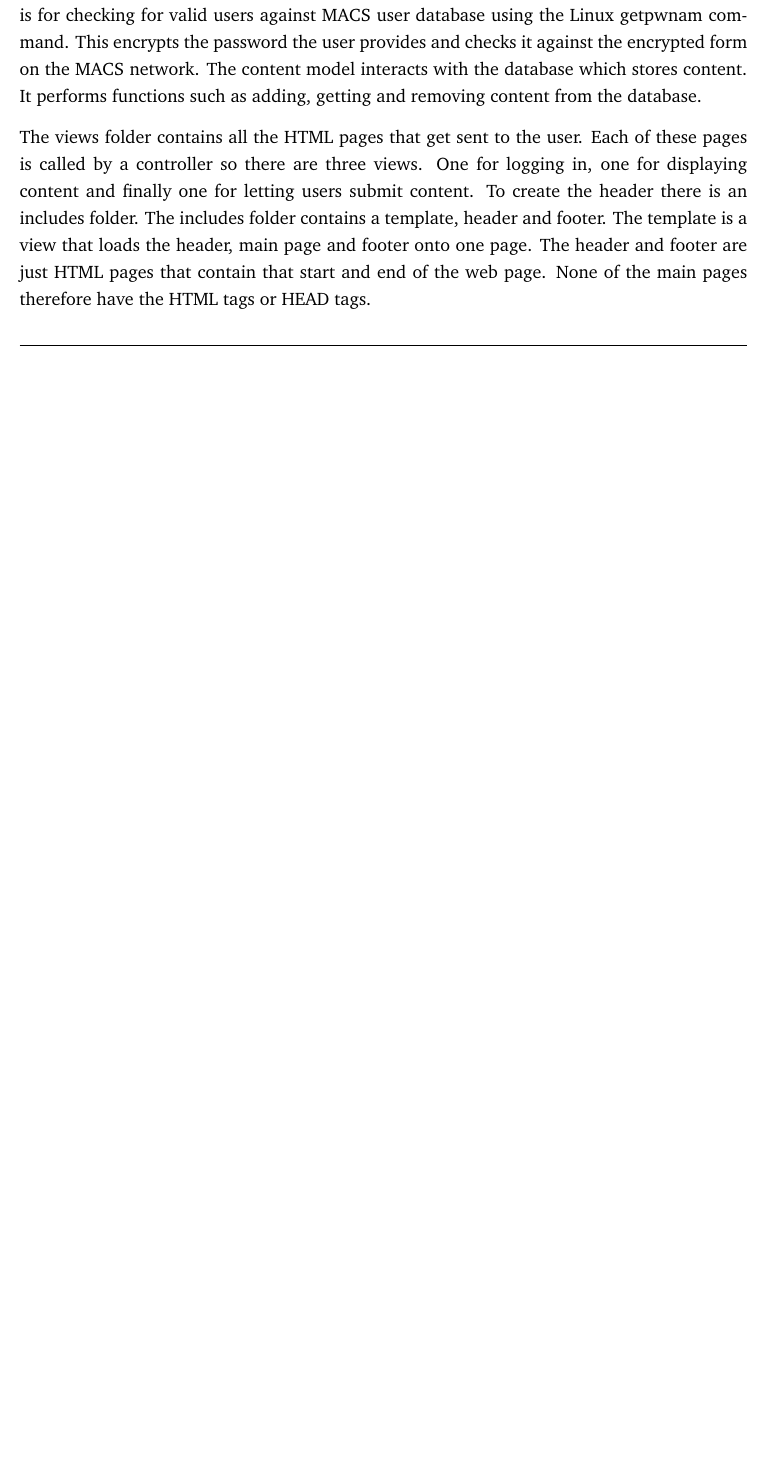
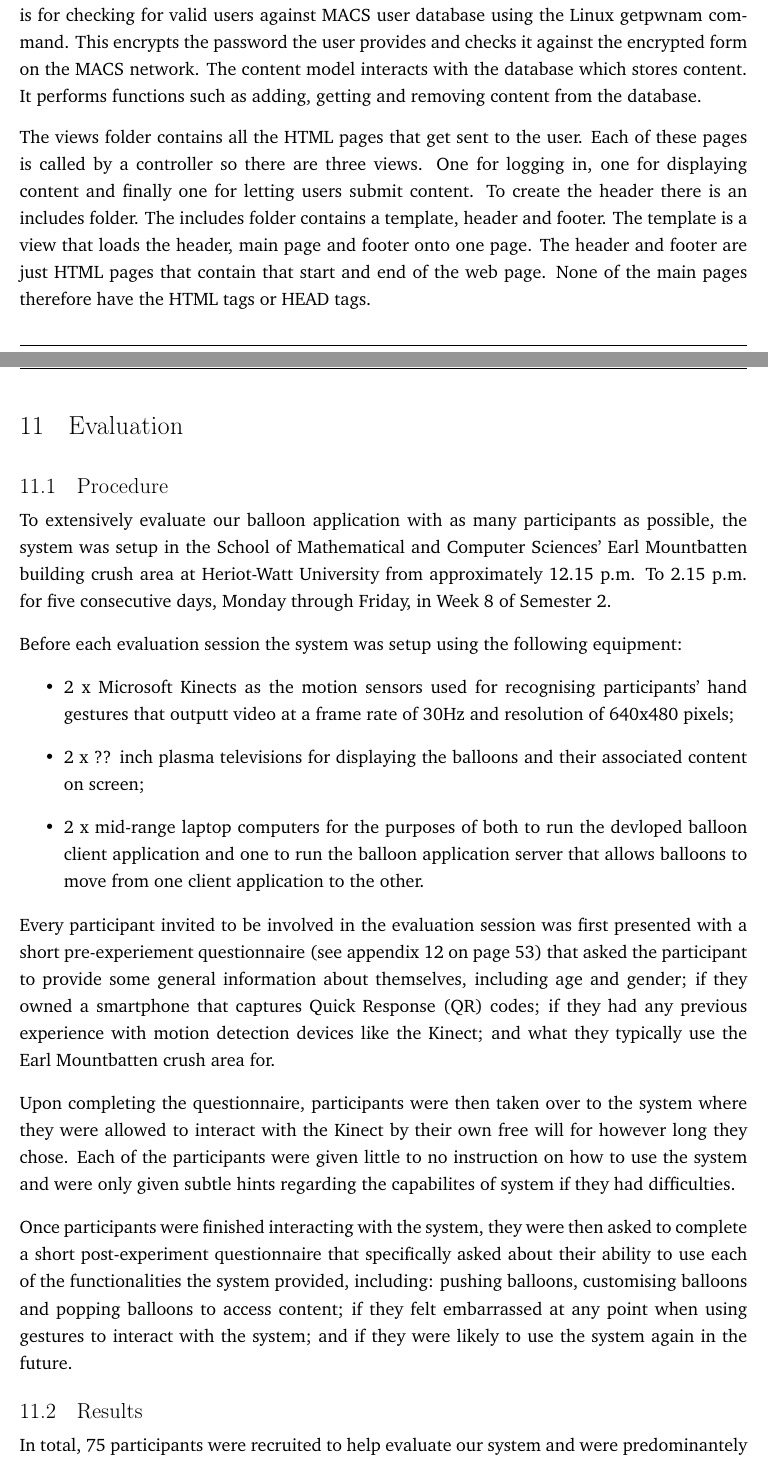
Before and after one commit to andrewdodd13/kinect-balloons, a LaTeX document (Documents/Report.tex, which reads Documents/Evaluation.tex): part of page 49 of 67 before the commit and two parts of pages 48 and 49 of 69 after it, the two joined at a grey line, cut so that both start at the same text, the shorter picture padded with empty space. Compiled offline with pdfLaTeX.

Commit message:
Added missing file, reordered sections

```diff
--- /dev/null
+++ b/Documents/Evaluation.tex
@@ -0,0 +1,22 @@
+\subsection{Procedure}
+
+To extensively evaluate our balloon application with as many participants as possible, the system was setup in the School of Mathematical and Computer Sciences'  Earl Mountbatten building crush area at Heriot-Watt University from approximately 12.15 p.m. To 2.15 p.m. for five consecutive days, Monday through Friday, in Week 8 of Semester 2.
+
+Before each evaluation session the system was setup using the following equipment:
+\begin{itemize}
+\item{2 x Microsoft Kinects as the motion sensors used for recognising participants' hand gestures that outputt video at a frame rate of 30Hz and resolution of 640x480 pixels;}
+\item{2 x ?? inch plasma televisions for displaying the balloons and their associated content on screen; }
+\item{2 x mid-range laptop computers for the purposes of both to run the devloped balloon client application and one to run the balloon application server that allows balloons to move from one client application to the other.}
+\end{itemize}
+
+Every participant invited to be involved in the evaluation session was first presented with a short pre-experiement questionnaire (see appendix \vref{EvalPreQ}) that asked the participant to provide some general information about themselves, including age and gender; if they owned a smartphone that captures Quick Response (QR) codes; if they had any previous experience with motion detection devices like the Kinect; and what they typically use the Earl Mountbatten crush area for.
+
+Upon completing the questionnaire, participants were then taken over to the system where they were allowed to interact with the Kinect by their own free will for however long they chose. Each of the participants were given little to no instruction on how to use the system and were only given subtle hints regarding the capabilites of system if they had difficulties.
+
+Once participants were finished interacting with the system, they were then asked to complete a short post-experiment questionnaire that specifically asked about their ability to use each of the functionalities the system provided, including: pushing balloons, customising balloons and popping balloons to access content; if they felt embarrassed at any point when using gestures to interact with the system; and if they were likely to use the system again in the future.
+
+\subsection{Results}
+
+In total, 75 participants were recruited to help evaluate our system and were predominantely students and members of staff from Heriot-Watt University. Of those, 80.0\% (60) were male and 20.0\% (15) were female; 76.0\% (57) were between 16 and 24 years old, 20\% (15) were between 25 and 33 years old, 2.7\% (2) were between 34 and 42 years old, and 1.3\% (1) were between 43 and 51 years old.
+
+With regard to smartphones, it was shown that of the 75 participants who completed the pre-questionnaire, an overwhelming 77.3\% (58) of particpants stated that they were currently in possession of a smartphone. Following that, a further 55.2\% (32) of smartphone owners went on to indicate that they did in fact have a Quick Response (QR) code reader application installed on their device. From these statistics it shows that a large majority of people nowadays own a smartphone, therefore providing a strong arguement to support the functionality of having QR codes incorporated with the content displayed on screen. And even though some smartphone users may not actually have a QR code reader application installed on their device, they could easily download one in the future if required as it is fair to assume that many of those without one might not have had a justifiable reason to do so at that moment in time.
--- a/Documents/Report.tex
+++ b/Documents/Report.tex
@@ -218,6 +214,10 @@
 \input{Website-Design.tex}
 
 \clearpage{}
+\sectionauthor{Evaluation}{Ryan Oswald}
+\input{Evaluation.tex}
+
+\clearpage{}
 \section{Reflection}
 %\input{Reflection.tex}
 
```
Also changed, not shown: Documents/Evaluation.tex (9 more changed lines), Documents/Report.tex (6 more changed lines).
